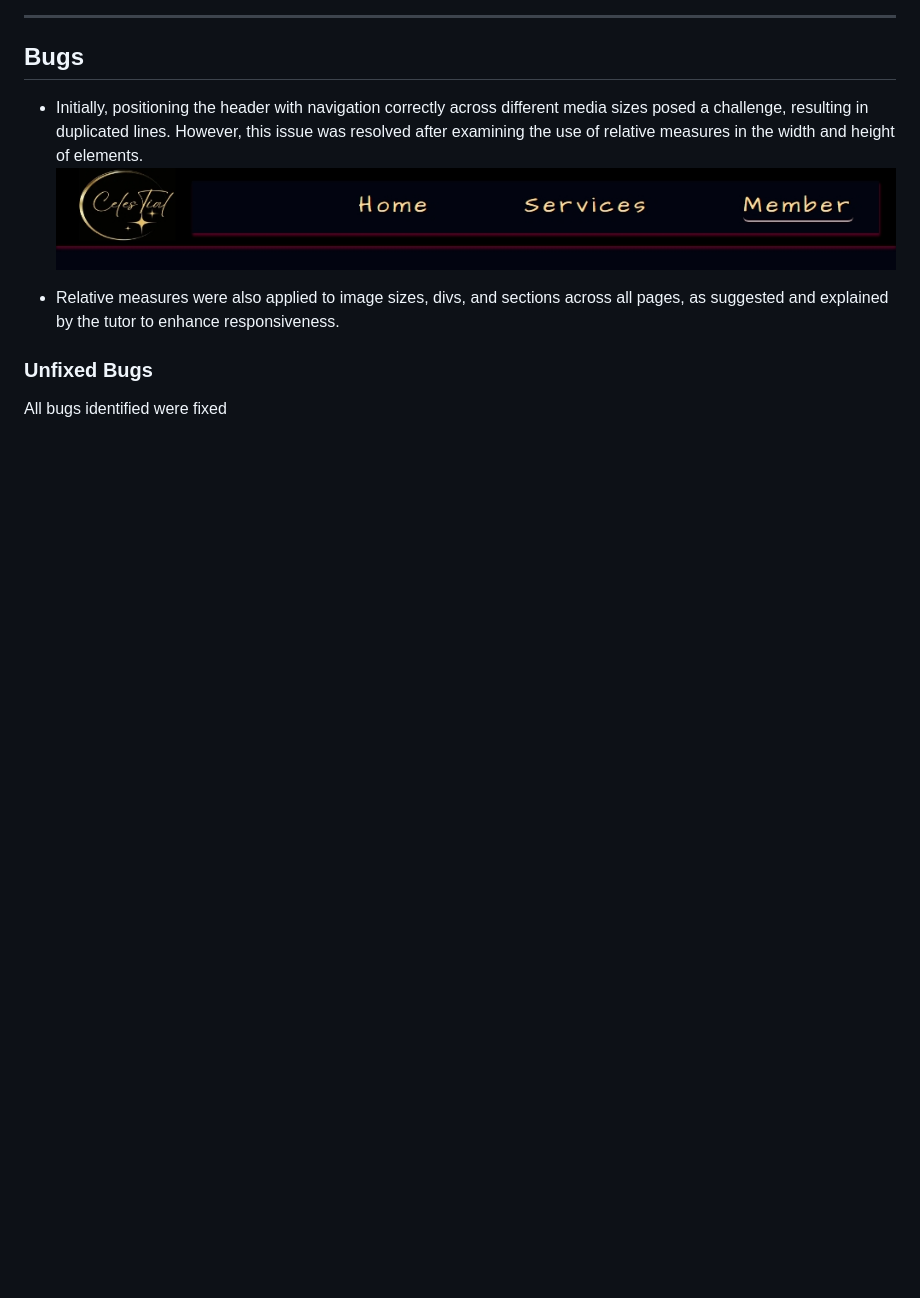
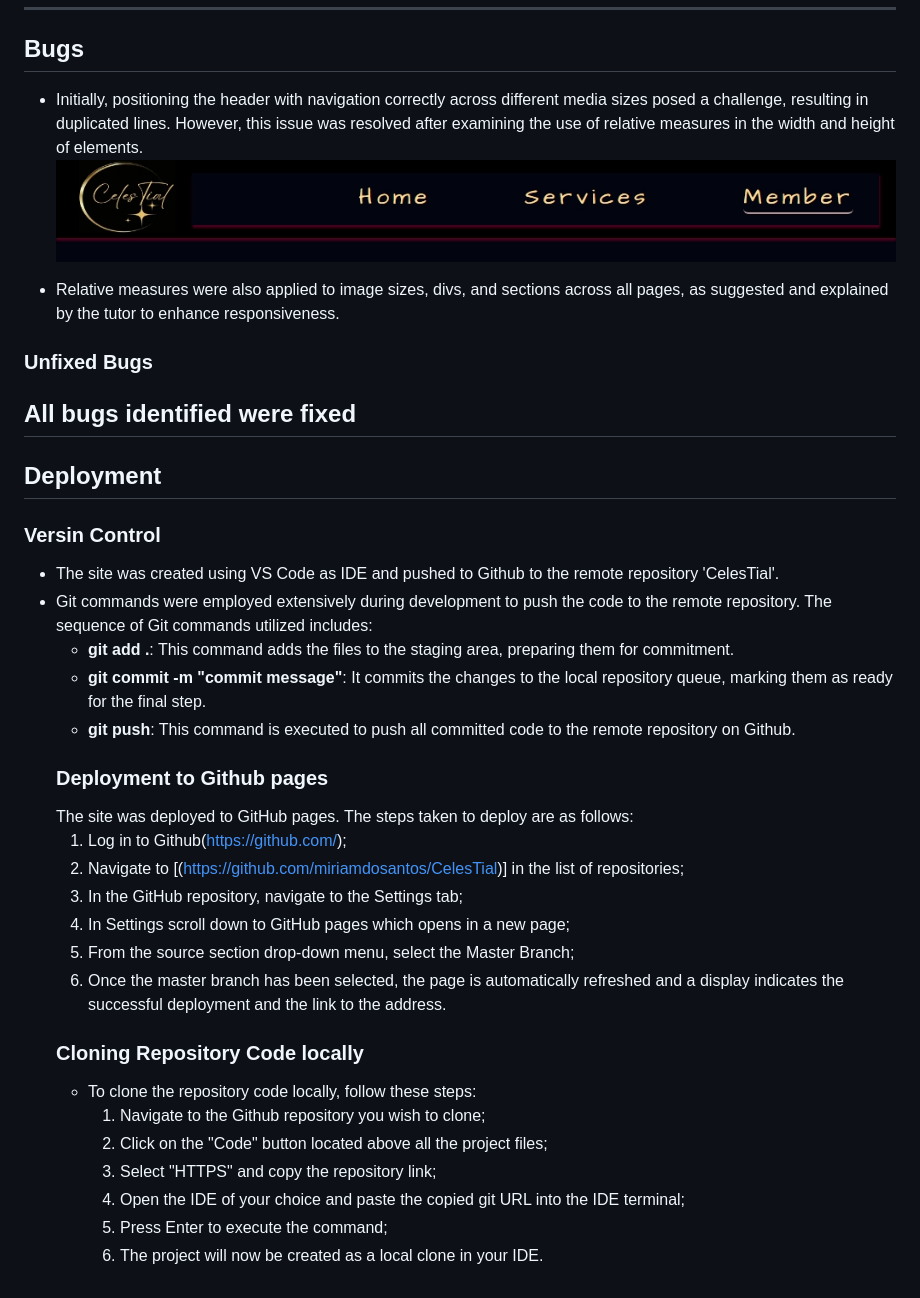
Before and after one commit to miriamdosantos/CelesTial, a Markdown page: README.md, the part around the change. GitHub-like rendering; blank space fills up the shorter version.

Commit message:
Add deployment section in the README.md

```diff
--- a/README.md
+++ b/README.md
@@ -78,3 +78,28 @@ The webiste is comprised of 3 pages, three of which are acessible from the naveg
 * Relative measures were also applied to image sizes, divs, and sections across all pages, as suggested and explained by the tutor to enhance responsiveness.
 ### Unfixed Bugs
 All bugs identified were fixed
+ ---------
+## Deployment
+### Versin Control
+
+ * The site was created using VS Code as IDE and pushed to Github to the remote repository 'CelesTial'.
+ * Git commands were employed extensively during development to push the code to the remote repository. The sequence of Git commands utilized includes:
+    * **git add .**: This command adds the files to the staging area, preparing them for commitment.
+    * **git commit -m "commit message"**: It commits the changes to the local repository queue, marking them as ready for the final step.
+    * **git push**: This command is executed to push all committed code to the remote repository on Github.
+    ### Deployment to Github pages
+    The site was deployed to GitHub pages. The steps taken to deploy are as follows:
+    1. Log in to Github(https://github.com/);
+    2. Navigate to [(https://github.com/miriamdosantos/CelesTial)] in the list of repositories;
+    3. In the GitHub repository, navigate to the Settings tab;
+    4. In Settings scroll down to GitHub pages which opens in a new page;
+    5. From the source section drop-down menu, select the Master Branch;
+    6. Once the master branch has been selected, the page is automatically refreshed and a display indicates the successful deployment and the link to the address.
+    ### Cloning Repository Code locally
+    * To clone the repository code locally, follow these steps:
+        1. Navigate to the Github repository you wish to clone;
+        2. Click on the "Code" button located above all the project files;
+        3. Select "HTTPS" and copy the repository link;
+        4. Open the IDE of your choice and paste the copied git URL into the IDE terminal;
+        5. Press Enter to execute the command;
+        6. The project will now be created as a local clone in your IDE.
```
